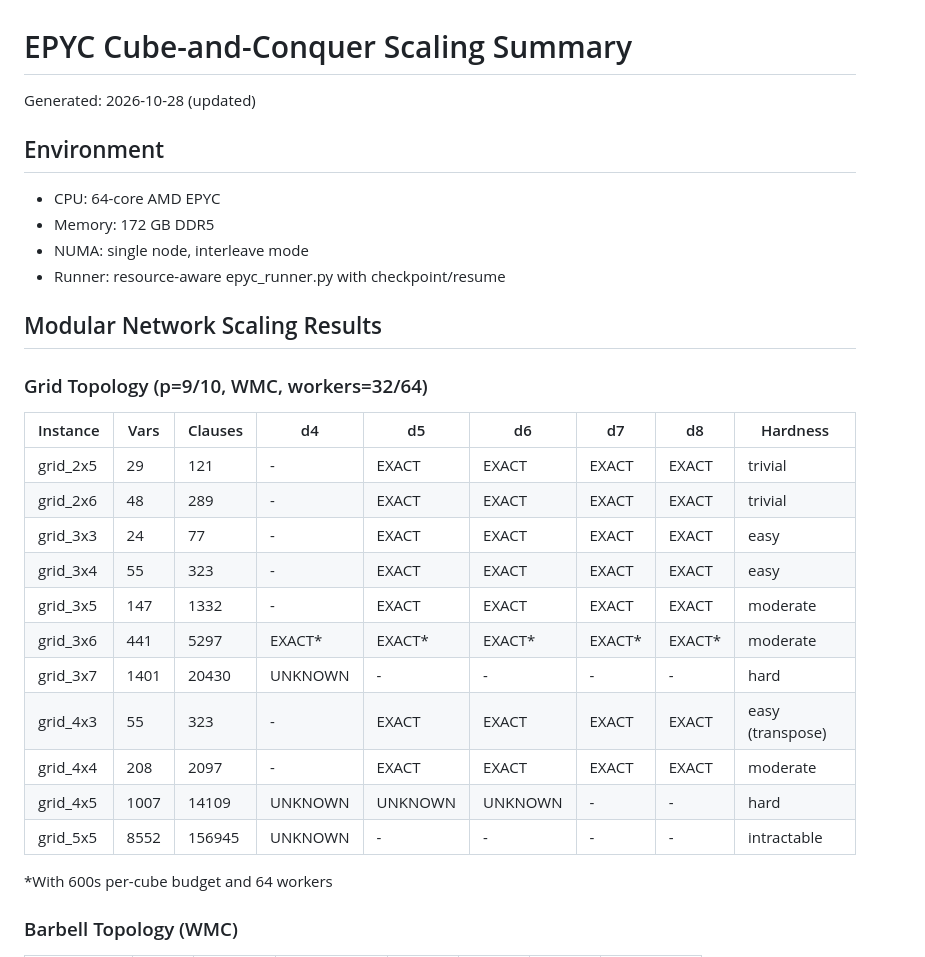
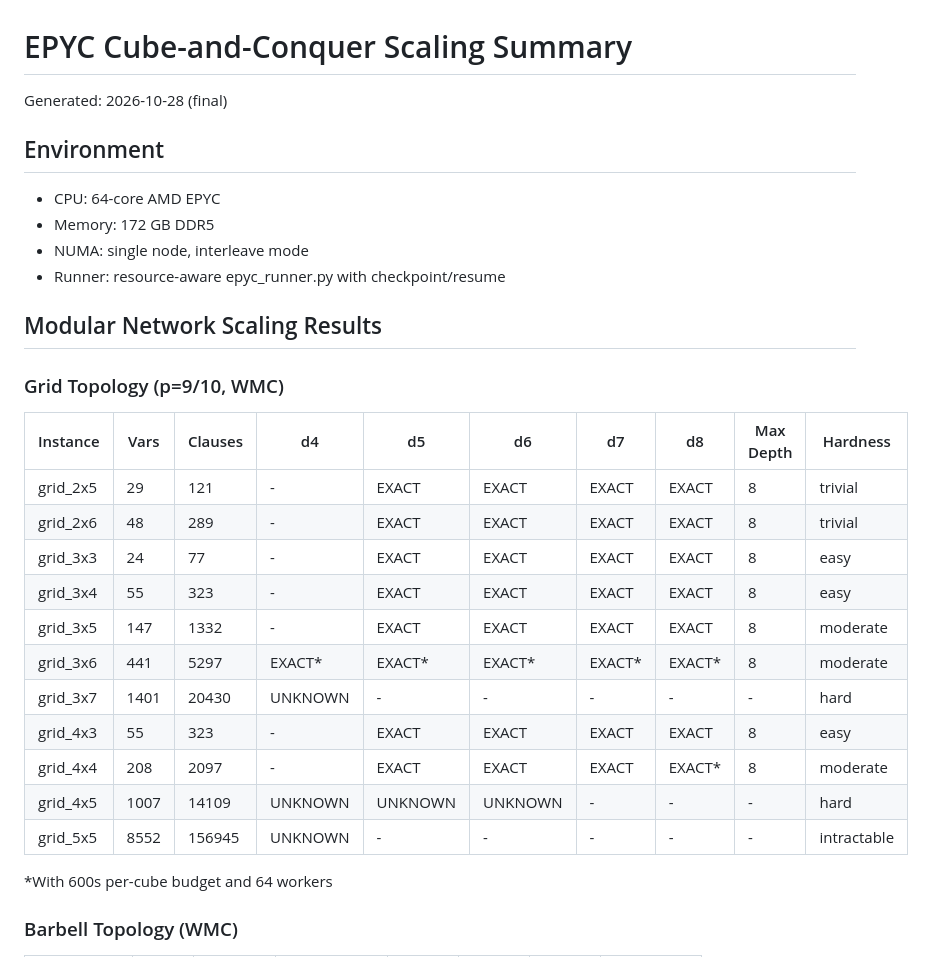
Before and after one commit to Hardonian/SAT-Frontier, a Markdown page: evidence/epyc-cube-002/SCALING_SUMMARY.md, the part around one of its changes. Rendered like a GitHub page.

```diff
--- a/evidence/epyc-cube-002/SCALING_SUMMARY.md
+++ b/evidence/epyc-cube-002/SCALING_SUMMARY.md
@@ -1,5 +1,5 @@
 # EPYC Cube-and-Conquer Scaling Summary
-Generated: 2026-10-28 (updated)
+Generated: 2026-10-28 (final)
 
 ## Environment
 - CPU: 64-core AMD EPYC
@@ -9,20 +9,20 @@ Generated: 2026-10-28 (updated)
 
 ## Modular Network Scaling Results
 
-### Grid Topology (p=9/10, WMC, workers=32/64)
-| Instance | Vars | Clauses | d4 | d5 | d6 | d7 | d8 | Hardness |
-|----------|------|---------|----|----|----|----|----|----------|
-| grid_2x5 | 29 | 121 | - | EXACT | EXACT | EXACT | EXACT | trivial |
-| grid_2x6 | 48 | 289 | - | EXACT | EXACT | EXACT | EXACT | trivial |
-| grid_3x3 | 24 | 77 | - | EXACT | EXACT | EXACT | EXACT | easy |
-| grid_3x4 | 55 | 323 | - | EXACT | EXACT | EXACT | EXACT | easy |
-| grid_3x5 | 147 | 1332 | - | EXACT | EXACT | EXACT | EXACT | moderate |
-| grid_3x6 | 441 | 5297 | EXACT* | EXACT* | EXACT* | EXACT* | EXACT* | moderate |
-| grid_3x7 | 1401 | 20430 | UNKNOWN | - | - | - | - | hard |
-| grid_4x3 | 55 | 323 | - | EXACT | EXACT | EXACT | EXACT | easy (transpose) |
-| grid_4x4 | 208 | 2097 | - | EXACT | EXACT | EXACT | EXACT | moderate |
-| grid_4x5 | 1007 | 14109 | UNKNOWN | UNKNOWN | UNKNOWN | - | - | hard |
-| grid_5x5 | 8552 | 156945 | UNKNOWN | - | - | - | - | intractable |
+### Grid Topology (p=9/10, WMC)
+| Instance | Vars | Clauses | d4 | d5 | d6 | d7 | d8 | Max Depth | Hardness |
+|----------|------|---------|----|----|----|----|----|-----------|----------|
+| grid_2x5 | 29 | 121 | - | EXACT | EXACT | EXACT | EXACT | 8 | trivial |
+| grid_2x6 | 48 | 289 | - | EXACT | EXACT | EXACT | EXACT | 8 | trivial |
+| grid_3x3 | 24 | 77 | - | EXACT | EXACT | EXACT | EXACT | 8 | easy |
+| grid_3x4 | 55 | 323 | - | EXACT | EXACT | EXACT | EXACT | 8 | easy |
+| grid_3x5 | 147 | 1332 | - | EXACT | EXACT | EXACT | EXACT | 8 | moderate |
+| grid_3x6 | 441 | 5297 | EXACT* | EXACT* | EXACT* | EXACT* | EXACT* | 8 | moderate |
+| grid_3x7 | 1401 | 20430 | UNKNOWN | - | - | - | - | - | hard |
+| grid_4x3 | 55 | 323 | - | EXACT | EXACT | EXACT | EXACT | 8 | easy |
+| grid_4x4 | 208 | 2097 | - | EXACT | EXACT | EXACT | EXACT* | 8 | moderate |
+| grid_4x5 | 1007 | 14109 | UNKNOWN | UNKNOWN | UNKNOWN | - | - | - | hard |
+| grid_5x5 | 8552 | 156945 | UNKNOWN | - | - | - | - | - | intractable |
 
 *With 600s per-cube budget and 64 workers
 
```
Also changed, not shown: other parts of evidence/epyc-cube-002/SCALING_SUMMARY.md (+17 -10 lines).
